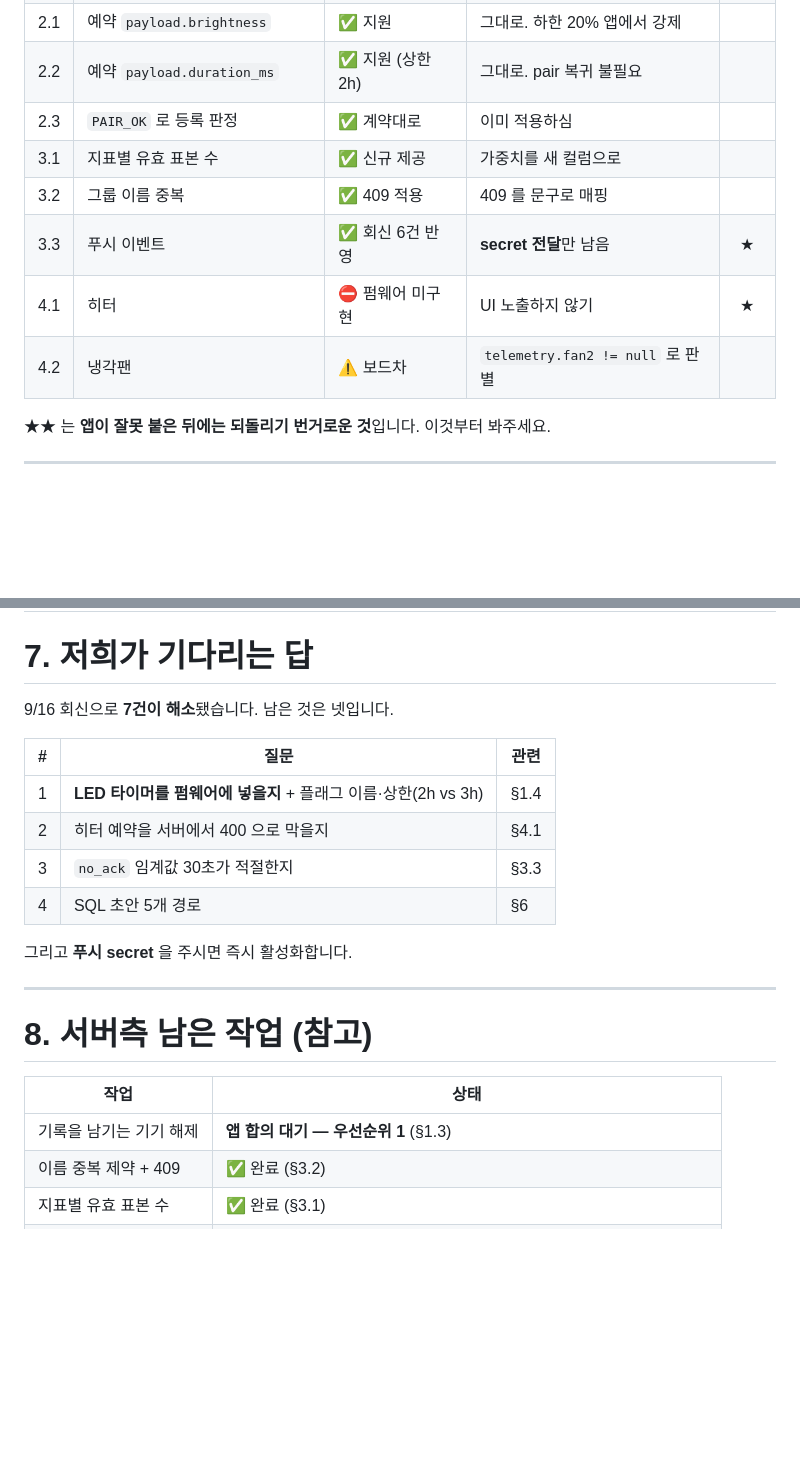
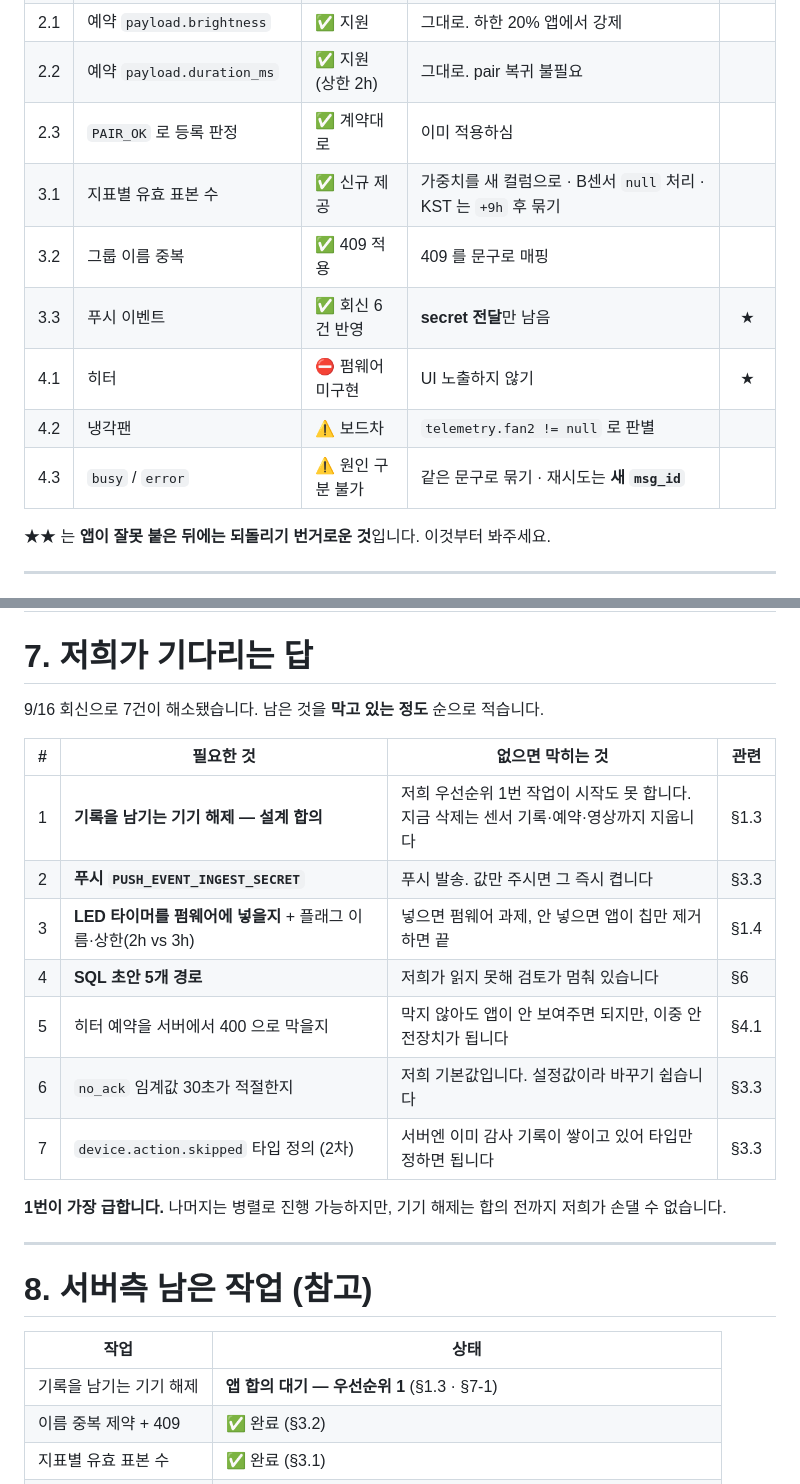
Before and after one commit to gwanhun/terra-server, a Markdown page: docs/APP_DELIVERY_2026-09-16.md, 2 parts joined by grey strips. Drawn GitHub-style; blank space fills up the shorter version.

Commit message:
docs: 앱 대기 항목에 누락분 보강 — 해제 합의·skipped 타입
§7 이 4건만 적고 있었는데 실제로는 7건. 특히 "기록을 남기는 기기 해제 합의" 가
빠져 있었다 — 서버 우선순위 1번을 막고 있는 가장 큰 건인데 본문(§1.3)과
남은작업표(§8)에만 있고 대기 목록엔 없었다. 막는 정도 순으로 재정렬.

§0 한눈에 표에도 누락 조치 보강: B센서 null 처리, KST +9h 보정,
busy/error 문구 묶기, 재시도 새 msg_id.

Co-Authored-By: Claude Opus 5 (1M context) <noreply@anthropic.com>

```diff
--- a/docs/APP_DELIVERY_2026-09-16.md
+++ b/docs/APP_DELIVERY_2026-09-16.md
@@ -28,11 +28,12 @@
 | 2.1 | 예약 `payload.brightness` | ✅ 지원 | 그대로. 하한 20% 앱에서 강제 | |
 | 2.2 | 예약 `payload.duration_ms` | ✅ 지원 (상한 2h) | 그대로. pair 복귀 불필요 | |
 | 2.3 | `PAIR_OK` 로 등록 판정 | ✅ 계약대로 | 이미 적용하심 | |
-| 3.1 | 지표별 유효 표본 수 | ✅ 신규 제공 | 가중치를 새 컬럼으로 | |
+| 3.1 | 지표별 유효 표본 수 | ✅ 신규 제공 | 가중치를 새 컬럼으로 · B센서 `null` 처리 · KST 는 `+9h` 후 묶기 | |
 | 3.2 | 그룹 이름 중복 | ✅ 409 적용 | 409 를 문구로 매핑 | |
 | 3.3 | 푸시 이벤트 | ✅ 회신 6건 반영 | **secret 전달**만 남음 | ★ |
 | 4.1 | 히터 | ⛔ 펌웨어 미구현 | UI 노출하지 않기 | ★ |
 | 4.2 | 냉각팬 | ⚠️ 보드차 | `telemetry.fan2 != null` 로 판별 | |
+| 4.3 | `busy` / `error` | ⚠️ 원인 구분 불가 | 같은 문구로 묶기 · 재시도는 **새 `msg_id`** | |
 
 ★★ 는 **앱이 잘못 붙은 뒤에는 되돌리기 번거로운 것**입니다. 이것부터 봐주세요.
 
@@ -298,16 +299,19 @@ sb.from('telemetry_30m')
 
 # 7. 저희가 기다리는 답
 
-9/16 회신으로 **7건이 해소**됐습니다. 남은 것은 넷입니다.
+9/16 회신으로 7건이 해소됐습니다. 남은 것을 **막고 있는 정도** 순으로 적습니다.
 
-| # | 질문 | 관련 |
-|---|---|---|
-| 1 | **LED 타이머를 펌웨어에 넣을지** + 플래그 이름·상한(2h vs 3h) | §1.4 |
-| 2 | 히터 예약을 서버에서 400 으로 막을지 | §4.1 |
-| 3 | `no_ack` 임계값 30초가 적절한지 | §3.3 |
-| 4 | SQL 초안 5개 경로 | §6 |
+| # | 필요한 것 | 없으면 막히는 것 | 관련 |
+|:---:|---|---|---|
+| 1 | **기록을 남기는 기기 해제 — 설계 합의** | 저희 우선순위 1번 작업이 시작도 못 합니다. 지금 삭제는 센서 기록·예약·영상까지 지웁니다 | §1.3 |
+| 2 | **푸시 `PUSH_EVENT_INGEST_SECRET`** | 푸시 발송. 값만 주시면 그 즉시 켭니다 | §3.3 |
+| 3 | **LED 타이머를 펌웨어에 넣을지** + 플래그 이름·상한(2h vs 3h) | 넣으면 펌웨어 과제, 안 넣으면 앱이 칩만 제거하면 끝 | §1.4 |
+| 4 | **SQL 초안 5개 경로** | 저희가 읽지 못해 검토가 멈춰 있습니다 | §6 |
+| 5 | 히터 예약을 서버에서 400 으로 막을지 | 막지 않아도 앱이 안 보여주면 되지만, 이중 안전장치가 됩니다 | §4.1 |
+| 6 | `no_ack` 임계값 30초가 적절한지 | 저희 기본값입니다. 설정값이라 바꾸기 쉽습니다 | §3.3 |
+| 7 | `device.action.skipped` 타입 정의 (2차) | 서버엔 이미 감사 기록이 쌓이고 있어 타입만 정하면 됩니다 | §3.3 |
 
-그리고 **푸시 secret** 을 주시면 즉시 활성화합니다.
+**1번이 가장 급합니다.** 나머지는 병렬로 진행 가능하지만, 기기 해제는 합의 전까지 저희가 손댈 수 없습니다.
 
 ---
 
@@ -315,7 +319,7 @@ sb.from('telemetry_30m')
 
 | 작업 | 상태 |
 |---|---|
-| 기록을 남기는 기기 해제 | **앱 합의 대기 — 우선순위 1** (§1.3) |
+| 기록을 남기는 기기 해제 | **앱 합의 대기 — 우선순위 1** (§1.3 · §7-1) |
 | 이름 중복 제약 + 409 | ✅ 완료 (§3.2) |
 | 지표별 유효 표본 수 | ✅ 완료 (§3.1) |
 | 푸시 이벤트 | ✅ 코드 완료, secret 대기 (§3.3) |
```
